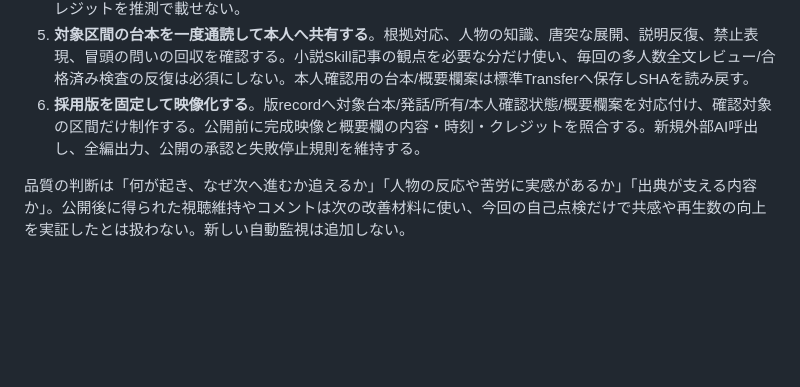
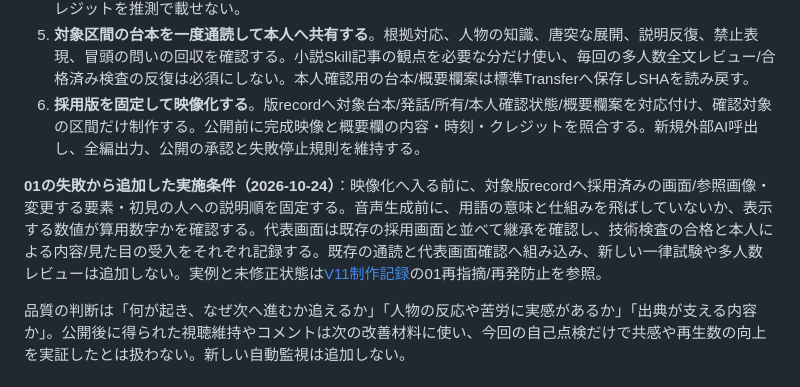
Before and after one commit to gaia0234/character-video-studio, a Markdown page: README.md, the part around the change. Drawn GitHub-style; blank space fills up the shorter version.

```diff
--- a/README.md
+++ b/README.md
@@ -52,6 +52,8 @@ YouTube Shorts・X向け縦型解説動画の独立プロジェクト。React /
 4. **概要欄を同時に下書きする**。視聴者への短い内容紹介、採用した主張/発言の主要出典、回想・イメージ表現の説明、実際に使った音声/素材の必要クレジットを台本の版へ対応付ける。今回の[概要欄案](sources/youtube-description-toyota-v3-draft.md)を例とし、次回は題材と実際の採用内容に合わせる。チャプター時刻は完成版から決め、未使用素材や未生成音声のクレジットを推測で載せない。
 5. **対象区間の台本を一度通読して本人へ共有する**。根拠対応、人物の知識、唐突な展開、説明反復、禁止表現、冒頭の問いの回収を確認する。小説Skill記事の観点を必要な分だけ使い、毎回の多人数全文レビュー/合格済み検査の反復は必須にしない。本人確認用の台本/概要欄案は標準Transferへ保存しSHAを読み戻す。
 6. **採用版を固定して映像化する**。版recordへ対象台本/発話/所有/本人確認状態/概要欄案を対応付け、確認対象の区間だけ制作する。公開前に完成映像と概要欄の内容・時刻・クレジットを照合する。新規外部AI呼出し、全編出力、公開の承認と失敗停止規則を維持する。
+
+**01の失敗から追加した実施条件（2026-10-24）**：映像化へ入る前に、対象版recordへ採用済みの画面/参照画像・変更する要素・初見の人への説明順を固定する。音声生成前に、用語の意味と仕組みを飛ばしていないか、表示する数値が算用数字かを確認する。代表画面は既存の採用画面と並べて継承を確認し、技術検査の合格と本人による内容/見た目の受入をそれぞれ記録する。既存の通読と代表画面確認へ組み込み、新しい一律試験や多人数レビューは追加しない。実例と未修正状態は[V11制作記録](sources/longform-v11-record.md)の01再指摘/再発防止を参照。
 
 品質の判断は「何が起き、なぜ次へ進むか追えるか」「人物の反応や苦労に実感があるか」「出典が支える内容か」。公開後に得られた視聴維持やコメントは次の改善材料に使い、今回の自己点検だけで共感や再生数の向上を実証したとは扱わない。新しい自動監視は追加しない。
 
```
Also changed, not shown: AGENTS.md (+2 -0 lines).
